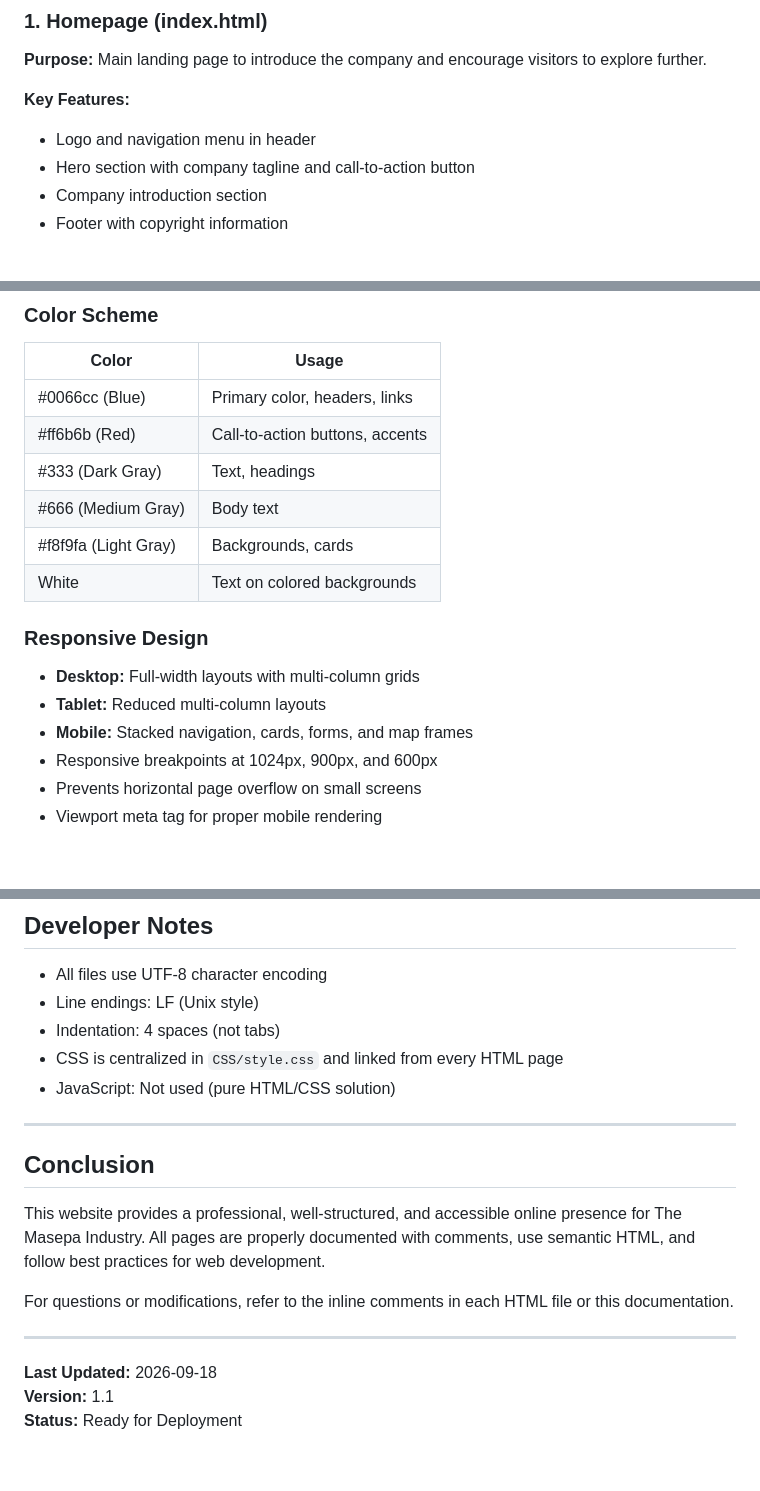
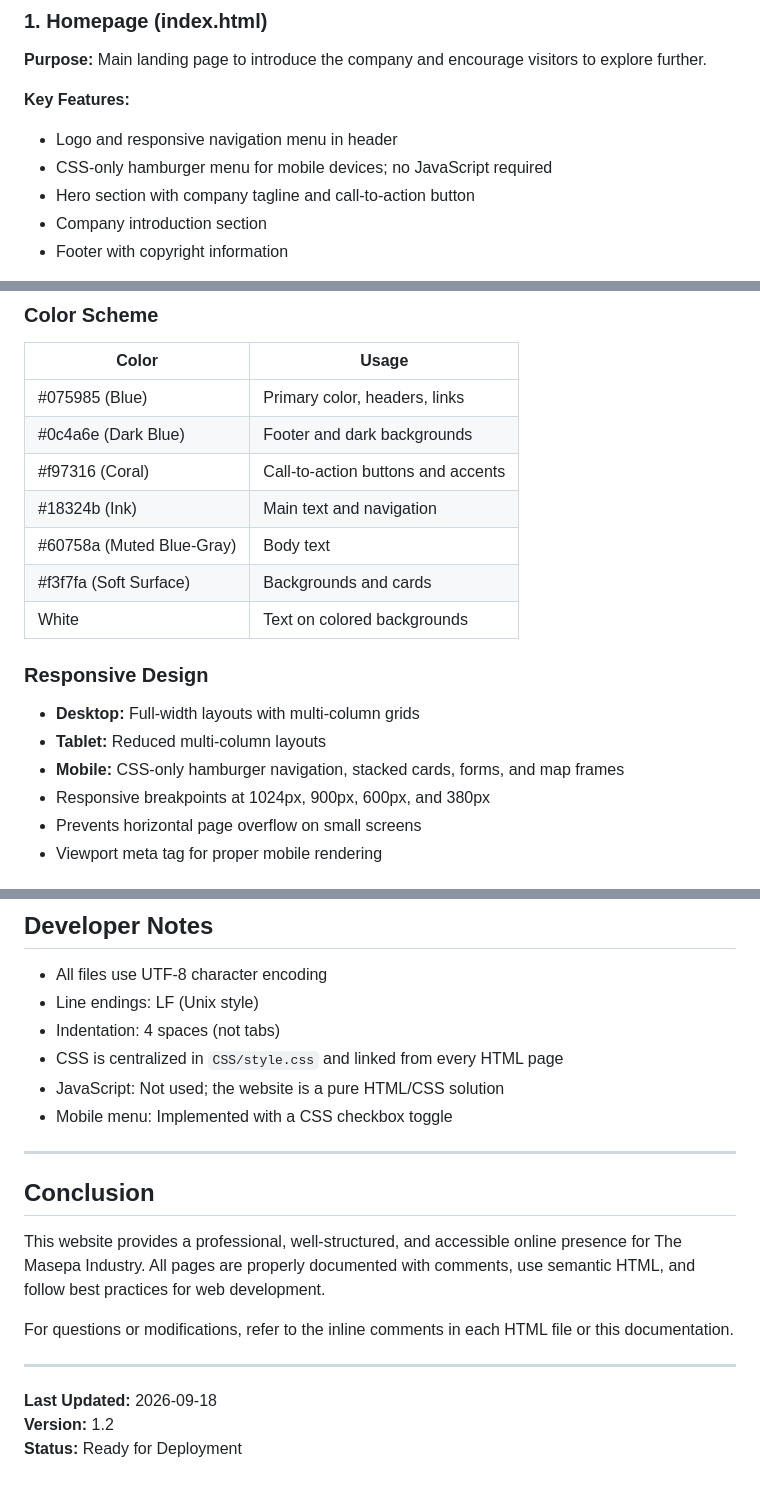
Before and after one commit to letsoalod47-lab/homr, a Markdown page: websit/README.md, 3 parts joined by grey strips. Rendered like a GitHub page; blank space fills up the shorter version.

Commit message:
error readme

```diff
--- a/websit/README.md
+++ b/websit/README.md
@@ -51,7 +51,8 @@ websit/
 **Purpose:** Main landing page to introduce the company and encourage visitors to explore further.
 
 **Key Features:**
-- Logo and navigation menu in header
+- Logo and responsive navigation menu in header
+- CSS-only hamburger menu for mobile devices; no JavaScript required
 - Hero section with company tagline and call-to-action button
 - Company introduction section
 - Footer with copyright information
@@ -210,18 +213,19 @@ All pages contain a consistent navigation menu with links to:
 ### Color Scheme
 | Color | Usage |
 |-------|-------|
-| #0066cc (Blue) | Primary color, headers, links |
-| #ff6b6b (Red) | Call-to-action buttons, accents |
-| #333 (Dark Gray) | Text, headings |
-| #666 (Medium Gray) | Body text |
-| #f8f9fa (Light Gray) | Backgrounds, cards |
+| #075985 (Blue) | Primary color, headers, links |
+| #0c4a6e (Dark Blue) | Footer and dark backgrounds |
+| #f97316 (Coral) | Call-to-action buttons and accents |
+| #18324b (Ink) | Main text and navigation |
+| #60758a (Muted Blue-Gray) | Body text |
+| #f3f7fa (Soft Surface) | Backgrounds and cards |
 | White | Text on colored backgrounds |
 
 ### Responsive Design
 - **Desktop:** Full-width layouts with multi-column grids
 - **Tablet:** Reduced multi-column layouts
-- **Mobile:** Stacked navigation, cards, forms, and map frames
-- Responsive breakpoints at 1024px, 900px, and 600px
+- **Mobile:** CSS-only hamburger navigation, stacked cards, forms, and map frames
+- Responsive breakpoints at 1024px, 900px, 600px, and 380px
 - Prevents horizontal page overflow on small screens
 - Viewport meta tag for proper mobile rendering
 
@@ -415,7 +419,8 @@ Currently posts to "#" - integration needed:
 - Line endings: LF (Unix style)
 - Indentation: 4 spaces (not tabs)
 - CSS is centralized in `CSS/style.css` and linked from every HTML page
-- JavaScript: Not used (pure HTML/CSS solution)
+- JavaScript: Not used; the website is a pure HTML/CSS solution
+- Mobile menu: Implemented with a CSS checkbox toggle
 
 ---
 
@@ -428,5 +433,5 @@ For questions or modifications, refer to the inline comments in each HTML file o
 ---
 
 **Last Updated:** 2026-09-18
-**Version:** 1.1
+**Version:** 1.2
 **Status:** Ready for Deployment
```
Also changed, not shown: other parts of websit/README.md (+4 -2 lines), README.md (deleted, +0 -1 lines).
